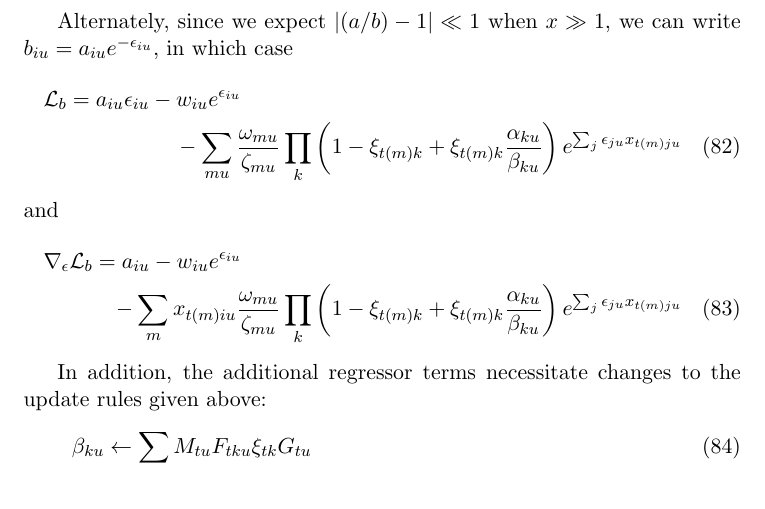
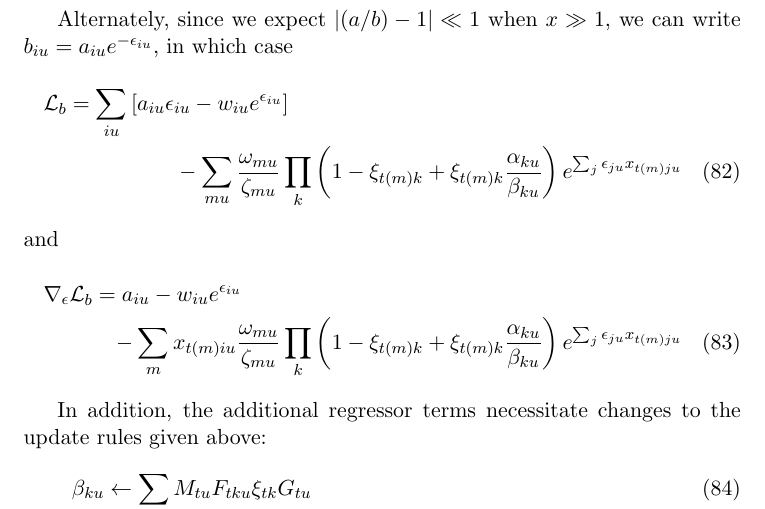
Before and after one commit to pearsonlab/spiketopics, a LaTeX document (gamma_poisson_notes.tex): part of page 11 of 13 before the commit and part of page 11 of 14 after it, cut so that both start at the same text. Compiled offline with pdfLaTeX.

Commit message:
fixed missing summation in L

```diff
--- a/gamma_poisson_notes.tex
+++ b/gamma_poisson_notes.tex
@@ -325,7 +325,7 @@ Thus, the updated value of $b_{iu}$, $b^*_{iu}$, is the solution to the transcen
 
 Alternately, since we expect $\lvert (a/b) - 1 \rvert \ll 1$ when $x \gg 1$, we can write $b_{iu} = a_{iu}e^{-\epsilon_{iu}}$, in which case
 \begin{multline}
-    \mathcal{L}_b = a_{iu} \epsilon_{iu} - w_{iu} e^{\epsilon_{iu}} \\
+    \mathcal{L}_b = \sum_{iu} \left[a_{iu} \epsilon_{iu} - w_{iu} e^{\epsilon_{iu}}\right] \\
      - \sum_{mu} \frac{\omega_{mu}}{\zeta_{mu}}
     \prod_k \left(1 - \xi_{t(m)k} + \xi_{t(m)k}
     \frac{\alpha_{ku}}{\beta_{ku}}\right)
```
